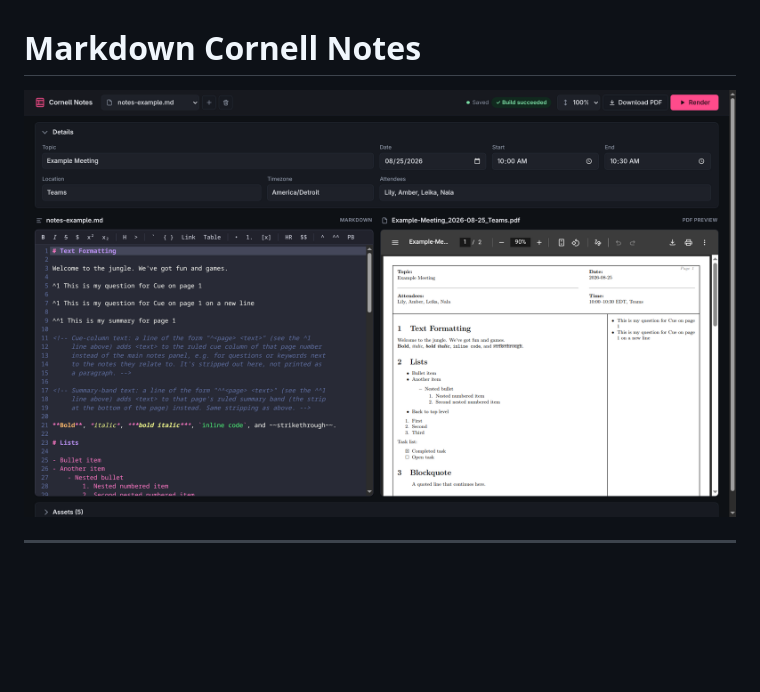
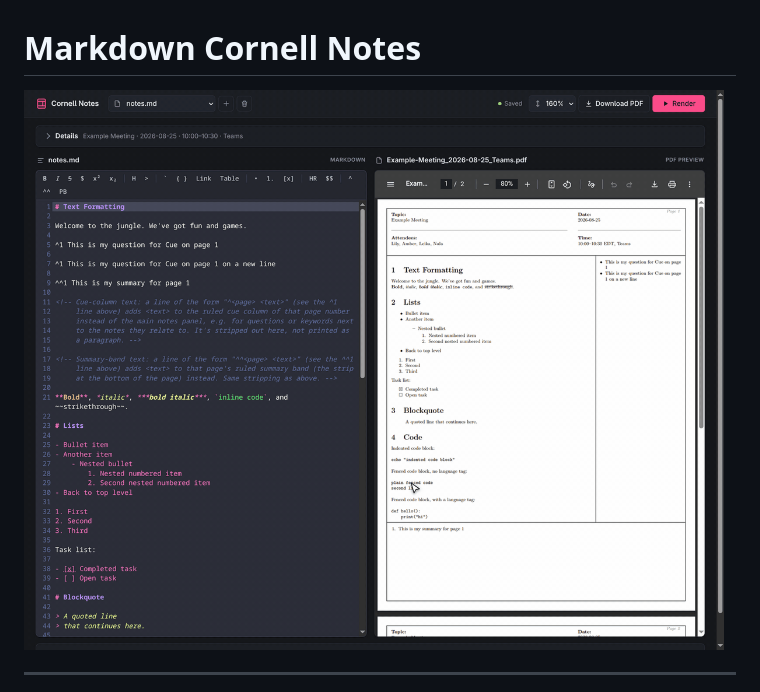
Before and after one commit to forloop11/markdown-cornell-notes, a Markdown page: README.md, the part around the change. Rendered like a GitHub page; pictures changed too: assets/markdown-cornell-notes-demo.gif (added); blank space fills up the shorter version.

Commit message:
use a demo GIF of the editor app as the README's top image
- assets/markdown-cornell-notes-demo.gif (1200x960, ~28 s, 913 KB): a
  recording of the real app typing a new section with a cue-column
  question and a summary line, clicking Render, and the full first page
  of the PDF updating.
- README: replaces assets/README/screenshot.png as the top image, with
  alt text describing the demo.

```diff
--- a/README.md
+++ b/README.md
@@ -1,6 +1,6 @@
 # Markdown Cornell Notes
 
-![The editor app: app bar, note details, Markdown editor, and rendered PDF preview](assets/README/screenshot.png)
+![Demo of the editor app: typing a new section with a cue-column question and a summary line in Markdown, clicking Render, and the Cornell-notes PDF updating beside it](assets/markdown-cornell-notes-demo.gif)
 
 ---
 
```
